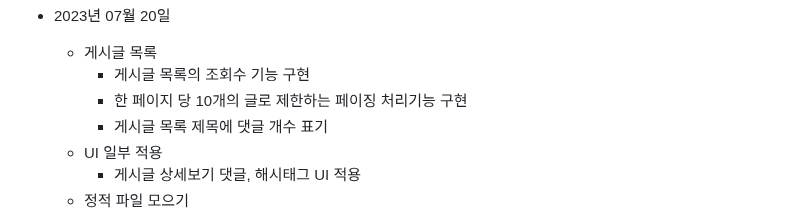
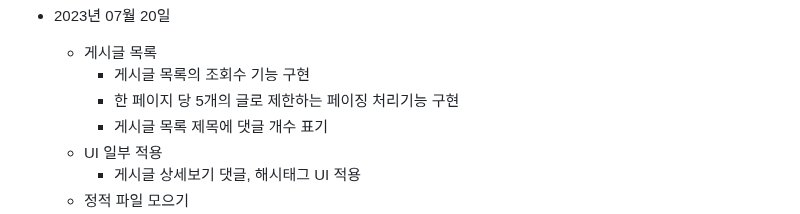
Before and after one commit to kimyeoju/Django-blog, a Markdown page: README.md, the part around the change. GitHub-like rendering.

```diff
--- a/README.md
+++ b/README.md
@@ -302,7 +302,7 @@
 - 2023년 07월 20일
   - 게시글 목록
     - 게시글 목록의 조회수 기능 구현
-    - 한 페이지 당 10개의 글로 제한하는 페이징 처리기능 구현
+    - 한 페이지 당 5개의 글로 제한하는 페이징 처리기능 구현
     - 게시글 목록 제목에 댓글 개수 표기
   - UI 일부 적용
     - 게시글 상세보기 댓글, 해시태그 UI 적용
```
